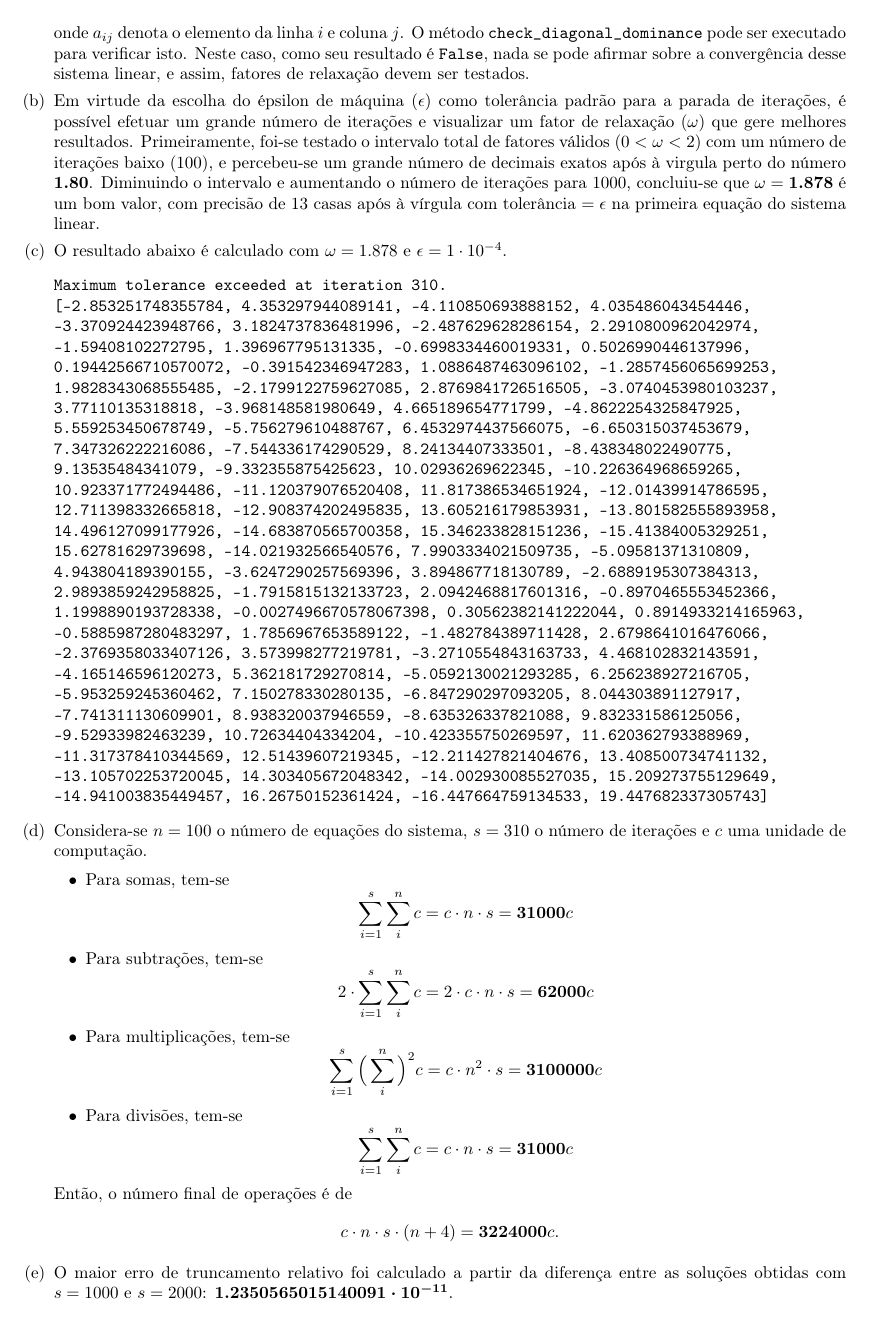
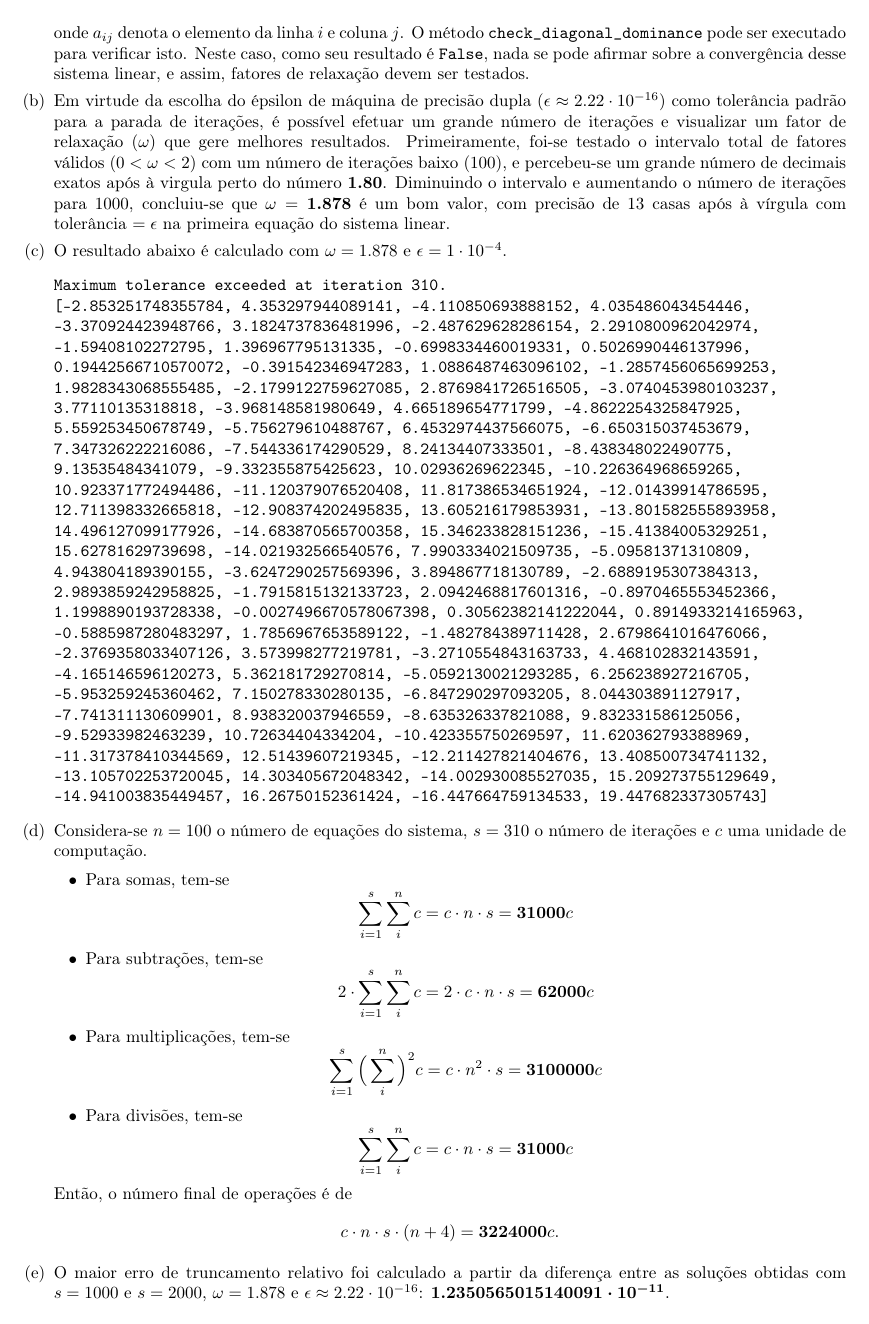
Before and after one commit to zambonin/numerical-recipes, a LaTeX problem sheet (assignments/ine5409_t1.tex): page 2 of 2. Compiled offline with pdfLaTeX.

Commit message:
ine5409_t1: small clarification about machine epsilon

```diff
--- a/assignments/ine5409_t1.tex
+++ b/assignments/ine5409_t1.tex
@@ -128,16 +128,16 @@ Neste caso, como seu resultado é \verb!False!, nada se pode afirmar sobre a
 convergência desse sistema linear, e assim, fatores de relaxação devem ser
 testados.
 
-\item Em virtude da escolha do épsilon de máquina $(\epsilon)$ como tolerância
-padrão para a parada de iterações, é possível efetuar um grande número de
-iterações e visualizar um fator de relaxação $(\omega)$ que gere melhores
-resultados. Primeiramente, foi-se testado o intervalo total de fatores válidos
-$(0 < \omega < 2)$ com um número de iterações baixo ($100$), e percebeu-se
-um grande número de decimais exatos após à virgula perto do número
-$\boldsymbol{1.80}$. Diminuindo o intervalo e aumentando o número de iterações
-para $1000$, concluiu-se que $\omega = \boldsymbol{1.878}$ é um bom valor,
-com precisão de 13 casas após à vírgula com tolerância $= \epsilon$ na primeira
-equação do sistema linear.
+\item Em virtude da escolha do épsilon de máquina de precisão dupla
+$(\epsilon \approx 2.22 \cdot 10^{-16})$ como tolerância padrão para a parada
+de iterações, é possível efetuar um grande número de iterações e visualizar um
+fator de relaxação $(\omega)$ que gere melhores resultados. Primeiramente,
+foi-se testado o intervalo total de fatores válidos $(0 < \omega < 2)$ com um
+número de iterações baixo ($100$), e percebeu-se um grande número de decimais
+exatos após à virgula perto do número $\boldsymbol{1.80}$. Diminuindo o
+intervalo e aumentando o número de iterações para $1000$, concluiu-se que
+$\omega = \boldsymbol{1.878}$ é um bom valor, com precisão de 13 casas após à
+vírgula com tolerância $= \epsilon$ na primeira equação do sistema linear.
 
 \item O resultado abaixo é calculado com $\omega = 1.878$ e
 $\epsilon = 1 \cdot 10^{-4}$.
@@ -206,7 +206,8 @@ c \cdot n \cdot s \cdot (n + 4) = \boldsymbol{3224000}c.
 \end{equation*}
 
 \item O maior erro de truncamento relativo foi calculado a partir da diferença
-entre as soluções obtidas com $s = 1000$ e $s = 2000$:
+entre as soluções obtidas com $s = 1000$ e $s = 2000$, $\omega = 1.878$
+e $\epsilon \approx 2.22 \cdot 10^{-16}$:
 $\boldsymbol{1.2350565015140091 \cdot 10^{-11}}$.
 
 \end{alphenum}
```
Also changed, not shown: assignments/ine5409_t1.pdf.
